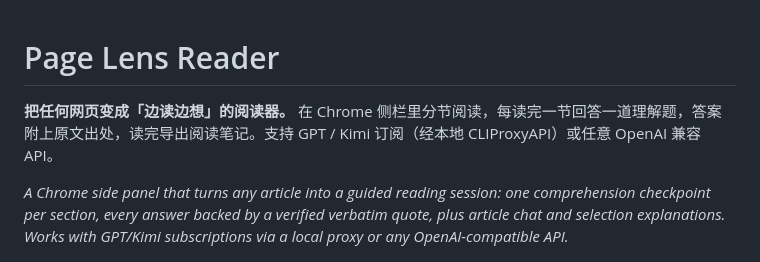
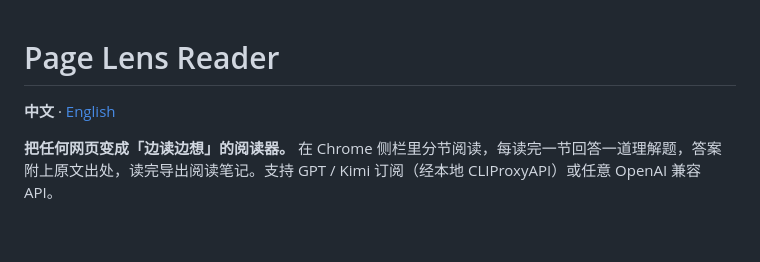
Before and after one commit to okiexia-ui/page-lens, a Markdown page: README.md, the part around the change. Drawn GitHub-style; blank space fills up the shorter version.

Commit message:
docs: add English README
Co-Authored-By: Claude Opus 5.5 <noreply@anthropic.com>

```diff
--- a/README.md
+++ b/README.md
@@ -1,8 +1,8 @@
 # Page Lens Reader
 
+**中文** · [English](README.en.md)
+
 **把任何网页变成「边读边想」的阅读器。** 在 Chrome 侧栏里分节阅读，每读完一节回答一道理解题，答案附上原文出处，读完导出阅读笔记。支持 GPT / Kimi 订阅（经本地 CLIProxyAPI）或任意 OpenAI 兼容 API。
-
-*A Chrome side panel that turns any article into a guided reading session: one comprehension checkpoint per section, every answer backed by a verified verbatim quote, plus article chat and selection explanations. Works with GPT/Kimi subscriptions via a local proxy or any OpenAI-compatible API.*
 
 ![宽屏阅读视图：左侧正文高亮了原文依据，右侧是本节的理解题与解析](docs/reader.png)
 
```
Also changed, not shown: README.en.md (added, +142 -0 lines).
